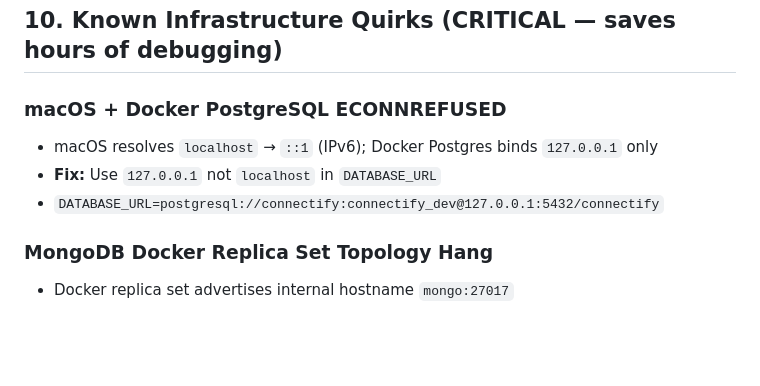
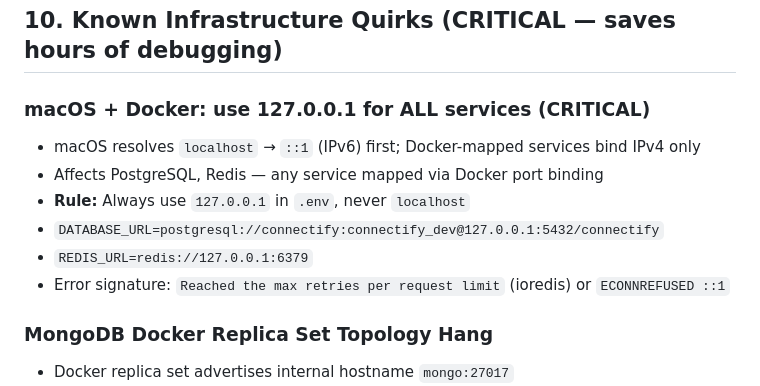
Before and after one commit to Utkarsh1810030/Connectify, a Markdown page: PROJECT_CONTEXT.md, the part around the change. Rendered like a GitHub page; blank space fills up the shorter version.

Commit message:
docs: update PROJECT_CONTEXT with Redis IPv6 fix and session 3 progress
- Expanded macOS IPv6 quirk to cover Redis (REDIS_URL must use 127.0.0.1)
- Updated implementation progress: ratings, wallet topup, provider dashboard,
  admin sessions, login page, provider/session detail pages all complete

```diff
--- a/PROJECT_CONTEXT.md
+++ b/PROJECT_CONTEXT.md
@@ -207,10 +207,13 @@ connectify/
 
 ## 10. Known Infrastructure Quirks (CRITICAL — saves hours of debugging)
 
-### macOS + Docker PostgreSQL ECONNREFUSED
-- macOS resolves `localhost` → `::1` (IPv6); Docker Postgres binds `127.0.0.1` only
-- **Fix:** Use `127.0.0.1` not `localhost` in `DATABASE_URL`
+### macOS + Docker: use 127.0.0.1 for ALL services (CRITICAL)
+- macOS resolves `localhost` → `::1` (IPv6) first; Docker-mapped services bind IPv4 only
+- Affects PostgreSQL, Redis — any service mapped via Docker port binding
+- **Rule:** Always use `127.0.0.1` in `.env`, never `localhost`
 - `DATABASE_URL=postgresql://connectify:connectify_dev@127.0.0.1:5432/connectify`
+- `REDIS_URL=redis://127.0.0.1:6379`
+- Error signature: `Reached the max retries per request limit` (ioredis) or `ECONNREFUSED ::1`
 
 ### MongoDB Docker Replica Set Topology Hang
 - Docker replica set advertises internal hostname `mongo:27017`
```
